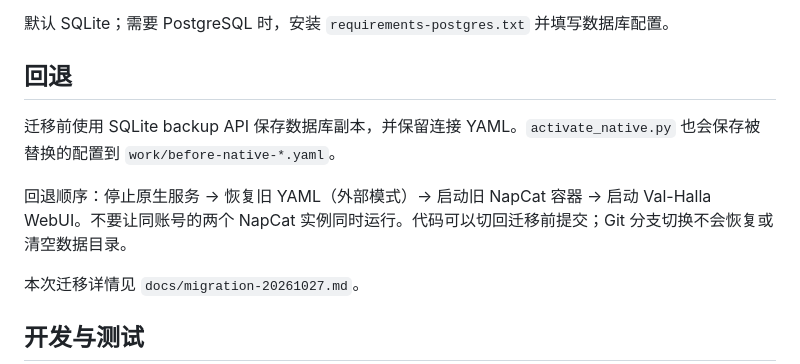
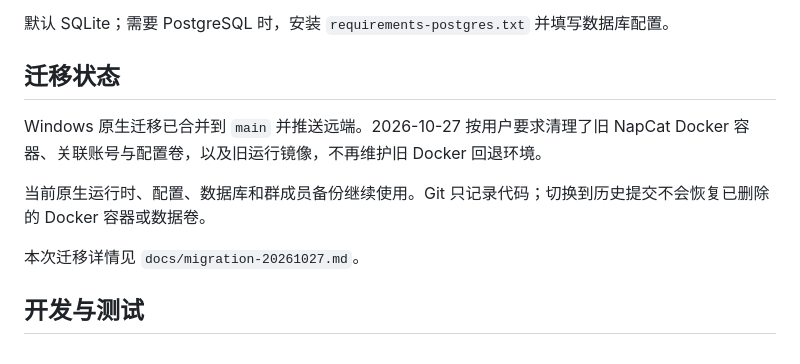
Before and after one commit to Kevin65536/Val-Halla, a Markdown page: README.md, the part around the change. GitHub-like rendering.

Commit message:
docs: record main release and retire legacy Docker runtime

```diff
--- a/README.md
+++ b/README.md
@@ -83,11 +83,11 @@ Start.cmd → src.desktop
 
 默认 SQLite；需要 PostgreSQL 时，安装 `requirements-postgres.txt` 并填写数据库配置。
 
-## 回退
+## 迁移状态
 
-迁移前使用 SQLite backup API 保存数据库副本，并保留连接 YAML。`activate_native.py` 也会保存被替换的配置到 `work/before-native-*.yaml`。
+Windows 原生迁移已合并到 `main` 并推送远端。2026-10-27 按用户要求清理了旧 NapCat Docker 容器、关联账号与配置卷，以及旧运行镜像，不再维护旧 Docker 回退环境。
 
-回退顺序：停止原生服务 → 恢复旧 YAML（外部模式）→ 启动旧 NapCat 容器 → 启动 Val-Halla WebUI。不要让同账号的两个 NapCat 实例同时运行。代码可以切回迁移前提交；Git 分支切换不会恢复或清空数据目录。
+当前原生运行时、配置、数据库和群成员备份继续使用。Git 只记录代码；切换到历史提交不会恢复已删除的 Docker 容器或数据卷。
 
 本次迁移详情见 `docs/migration-20261027.md`。
 
```
Also changed, not shown: docs/migration-20261027.md (+8 -9 lines).
